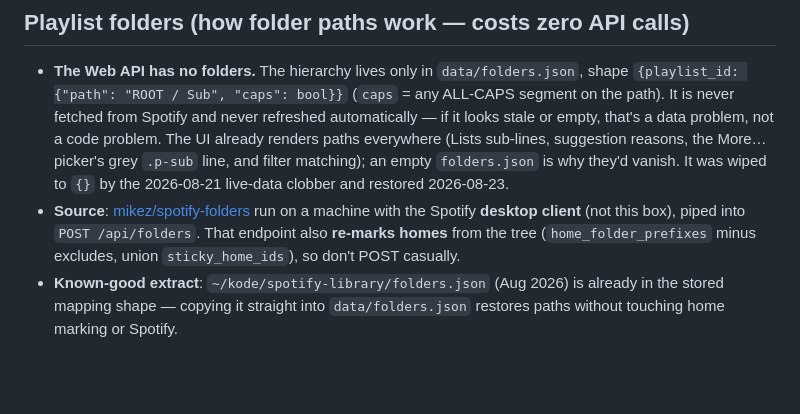
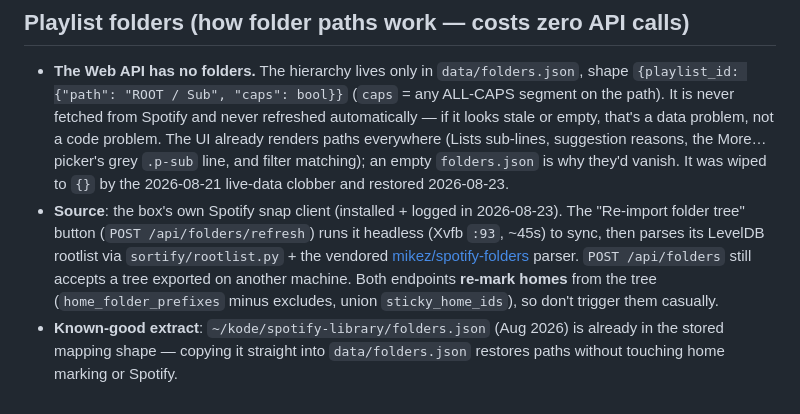
Before and after one commit to tehBaer/sortify, a Markdown page: CLAUDE.md, the part around the change. Rendered like a GitHub page; blank space fills up the shorter version.

Commit message:
docs: folder tree source is now the box's own client via the refresh button
Co-Authored-By: Claude Fable 5 <noreply@anthropic.com>

```diff
--- a/CLAUDE.md
+++ b/CLAUDE.md
@@ -90,11 +90,14 @@ escalating penalties. Therefore:
   `.p-sub` line, and filter matching); an empty `folders.json` is why they'd
   vanish. It was wiped to `{}` by the 2026-08-21 live-data clobber and
   restored 2026-08-23.
-- **Source**: [mikez/spotify-folders](https://github.com/mikez/spotify-folders)
-  run on a machine with the Spotify **desktop client** (not this box), piped
-  into `POST /api/folders`. That endpoint also **re-marks homes** from the
-  tree (`home_folder_prefixes` minus excludes, union `sticky_home_ids`), so
-  don't POST casually.
+- **Source**: the box's own Spotify snap client (installed + logged in
+  2026-08-23). The "Re-import folder tree" button (`POST /api/folders/refresh`)
+  runs it headless (Xvfb `:93`, ~45s) to sync, then parses its LevelDB
+  rootlist via `sortify/rootlist.py` + the vendored
+  [mikez/spotify-folders](https://github.com/mikez/spotify-folders) parser.
+  `POST /api/folders` still accepts a tree exported on another machine.
+  Both endpoints **re-mark homes** from the tree (`home_folder_prefixes`
+  minus excludes, union `sticky_home_ids`), so don't trigger them casually.
 - **Known-good extract**: `~/kode/spotify-library/folders.json` (Aug 2026) is
   already in the stored mapping shape — copying it straight into
   `data/folders.json` restores paths without touching home marking or Spotify.
```
